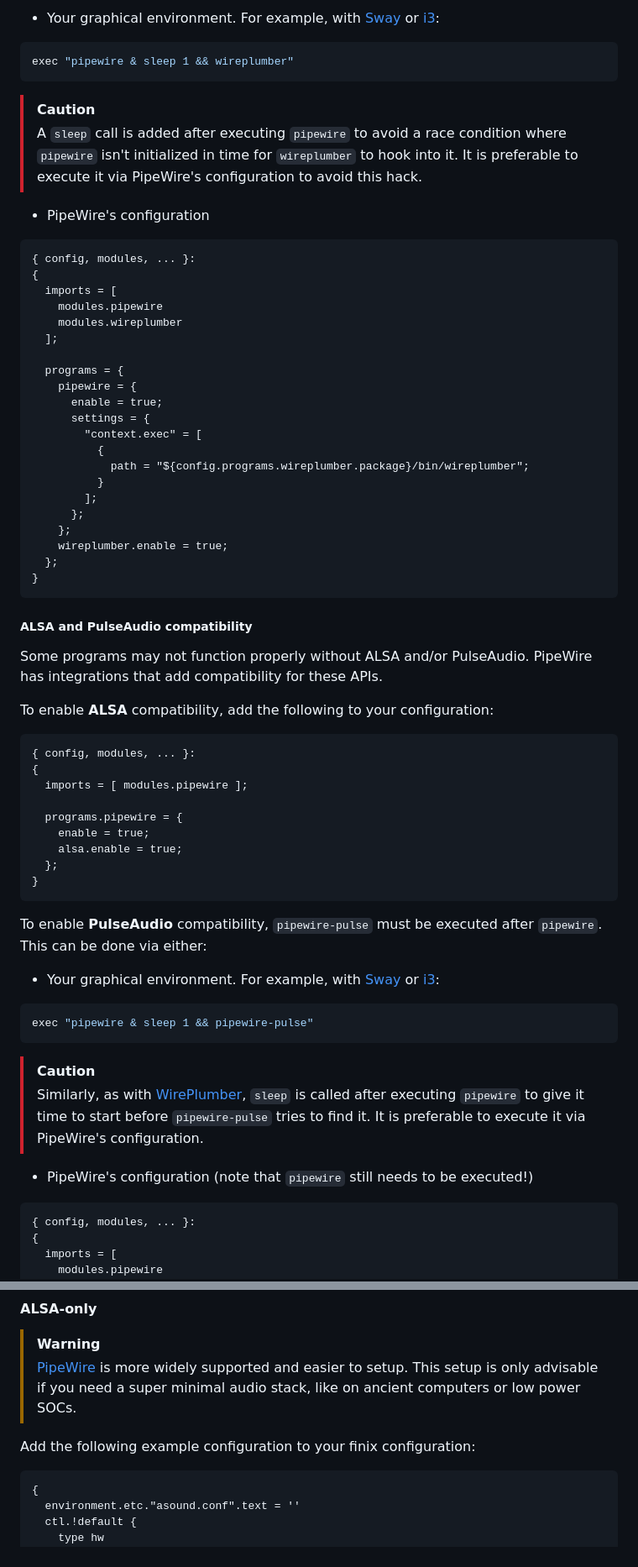
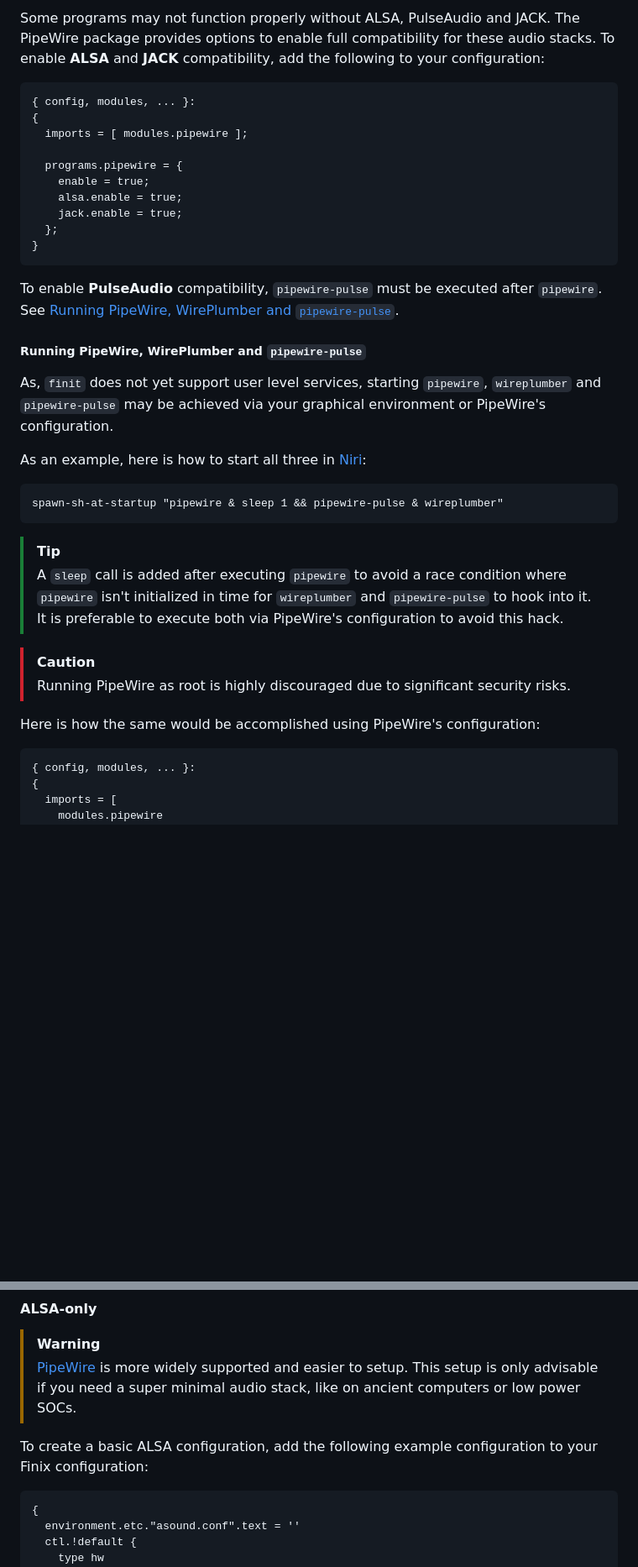
Before and after one commit to finix-community/finix, a Markdown page: docs/manual/configuring.md, 2 parts joined by grey strips. Shown at 84% size. Drawn GitHub-style; blank space fills up the shorter version.

Commit message:
docs: major improvements to manual/audio

````diff
--- a/docs/manual/configuring.md
+++ b/docs/manual/configuring.md
@@ -616,45 +610,6 @@ Enabling the WirePlumber module will not make it start on its own. It has to be
 
-- Your graphical environment. For example, with [Sway](https://github.com/swaywm/sway) or [i3](https://github.com/i3/i3):
-
-```ini
-exec "pipewire & sleep 1 && wireplumber"
-```
-
-> [!Caution]
-> A `sleep` call is added after executing `pipewire` to avoid a race condition where `pipewire` isn't initialized in time for `wireplumber` to hook into it. It is preferable to execute it via PipeWire's configuration to avoid this hack.
-
-- PipeWire's configuration
-
-```nix
-{ config, modules, ... }:
-{
-  imports = [
-    modules.pipewire
-    modules.wireplumber
-  ];
-
-  programs = {
-    pipewire = {
-      enable = true;
-      settings = {
-        "context.exec" = [
-          {
-            path = "${config.programs.wireplumber.package}/bin/wireplumber";
-          }
-        ];
-      };
-    };
-    wireplumber.enable = true;
-  };
-}
-```
-
-
-##### ALSA and PulseAudio compatibility
-
-Some programs may not function properly without ALSA and/or PulseAudio. PipeWire has integrations that add compatibility for these APIs.
-
-To enable **ALSA** compatibility, add the following to your configuration:
+Some programs may not function properly without ALSA, PulseAudio and JACK. The PipeWire package provides options to enable full compatibility for these audio stacks.
+To enable **ALSA** and **JACK** compatibility, add the following to your configuration:
 
 ```nix
 { config, modules, ... }:
@@ -664,22 +619,30 @@ To enable **ALSA** compatibility, add the following to your configuration:
   programs.pipewire = {
     enable = true;
     alsa.enable = true;
+    jack.enable = true;
   };
 }
 ```
 
-To enable **PulseAudio** compatibility, `pipewire-pulse` must be executed after `pipewire`. This can be done via either:
+To enable **PulseAudio** compatibility, `pipewire-pulse` must be executed after `pipewire`. See [Running PipeWire, WirePlumber and `pipewire-pulse`](#Running-pipewire-wireplumber-and-pipewire-pulse).
 
-- Your graphical environment. For example, with [Sway](https://github.com/swaywm/sway) or [i3](https://github.com/i3/i3):
+##### Running PipeWire, WirePlumber and `pipewire-pulse`
 
-```ini
-exec "pipewire & sleep 1 && pipewire-pulse"
+As, `finit` does not yet support user level services, starting `pipewire`, `wireplumber` and `pipewire-pulse` may be achieved via your graphical environment or PipeWire's configuration.
+
+As an example, here is how to start all three in [Niri](https://github.com/niri-wm/niri):
+
+```kdl
+spawn-sh-at-startup "pipewire & sleep 1 && pipewire-pulse & wireplumber"
 ```
 
-> [!Caution]
-> Similarly, as with [WirePlumber](#Wireplumber), `sleep` is called after executing `pipewire` to give it time to start before `pipewire-pulse` tries to find it. It is preferable to execute it via PipeWire's configuration.
+> [!TIP]
+> A `sleep` call is added after executing `pipewire` to avoid a race condition where `pipewire` isn't initialized in time for `wireplumber` and `pipewire-pulse` to hook into it. It is preferable to execute both via PipeWire's configuration to avoid this hack.
 
-- PipeWire's configuration (note that `pipewire` still needs to be executed!)
+> [!CAUTION]
+> Running PipeWire as root is highly discouraged due to significant security risks.
+
+Here is how the same would be accomplished using PipeWire's configuration:
 
 ```nix
 { config, modules, ... }:
@@ -713,7 +676,8 @@ exec "pipewire & sleep 1 && pipewire-pulse"
 > [!WARNING]
 > [PipeWire](#Pipewire) is more widely supported and easier to setup. This setup is only advisable if you need a super minimal audio stack, like on ancient computers or low power SOCs.
 
-Add the following example configuration to your finix configuration:
+To create a basic ALSA configuration, add the following example configuration to your Finix configuration:
+
 ```nix
 {
   environment.etc."asound.conf".text = ''
````
Also changed, not shown: other parts of docs/manual/configuring.md (+9 -13 lines).
